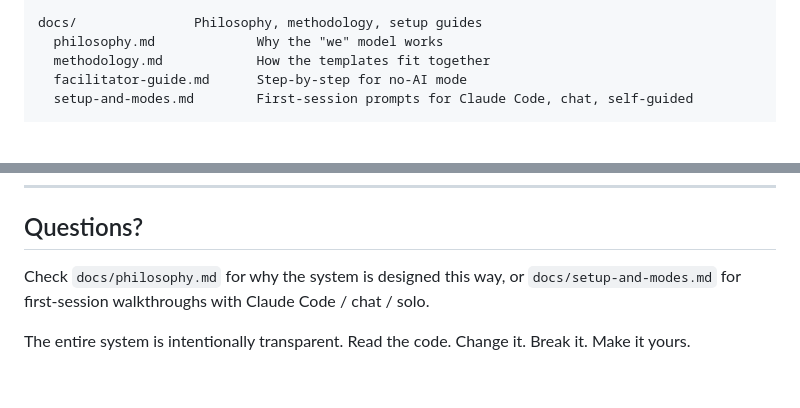
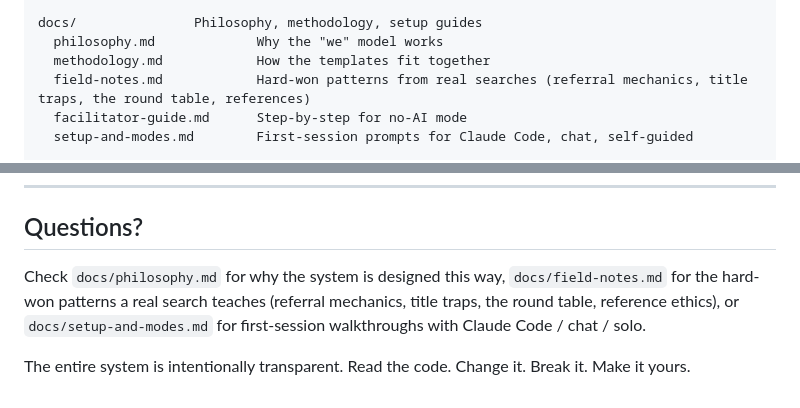
Before and after one commit to chrisgallegos/job-hunter-assistant, a Markdown page: README.md, 2 parts joined by grey strips. GitHub-like rendering; blank space fills up the shorter version.

```diff
--- a/README.md
+++ b/README.md
@@ -238,6 +238,7 @@ templates/          Reusable MD templates — copy these into private/ and fill
 docs/               Philosophy, methodology, setup guides
   philosophy.md             Why the "we" model works
   methodology.md            How the templates fit together
+  field-notes.md            Hard-won patterns from real searches (referral mechanics, title traps, the round table, references)
   facilitator-guide.md      Step-by-step for no-AI mode
   setup-and-modes.md        First-session prompts for Claude Code, chat, self-guided
 
@@ -370,6 +371,6 @@ MIT. Free for anyone to own and run. No conditions, no tracking.
 
 ## Questions?
 
-Check `docs/philosophy.md` for why the system is designed this way, or `docs/setup-and-modes.md` for first-session walkthroughs with Claude Code / chat / solo.
+Check `docs/philosophy.md` for why the system is designed this way, `docs/field-notes.md` for the hard-won patterns a real search teaches (referral mechanics, title traps, the round table, reference ethics), or `docs/setup-and-modes.md` for first-session walkthroughs with Claude Code / chat / solo.
 
 The entire system is intentionally transparent. Read the code. Change it. Break it. Make it yours.
```
Also changed, not shown: docs/field-notes.md (added, +128 -0 lines).
